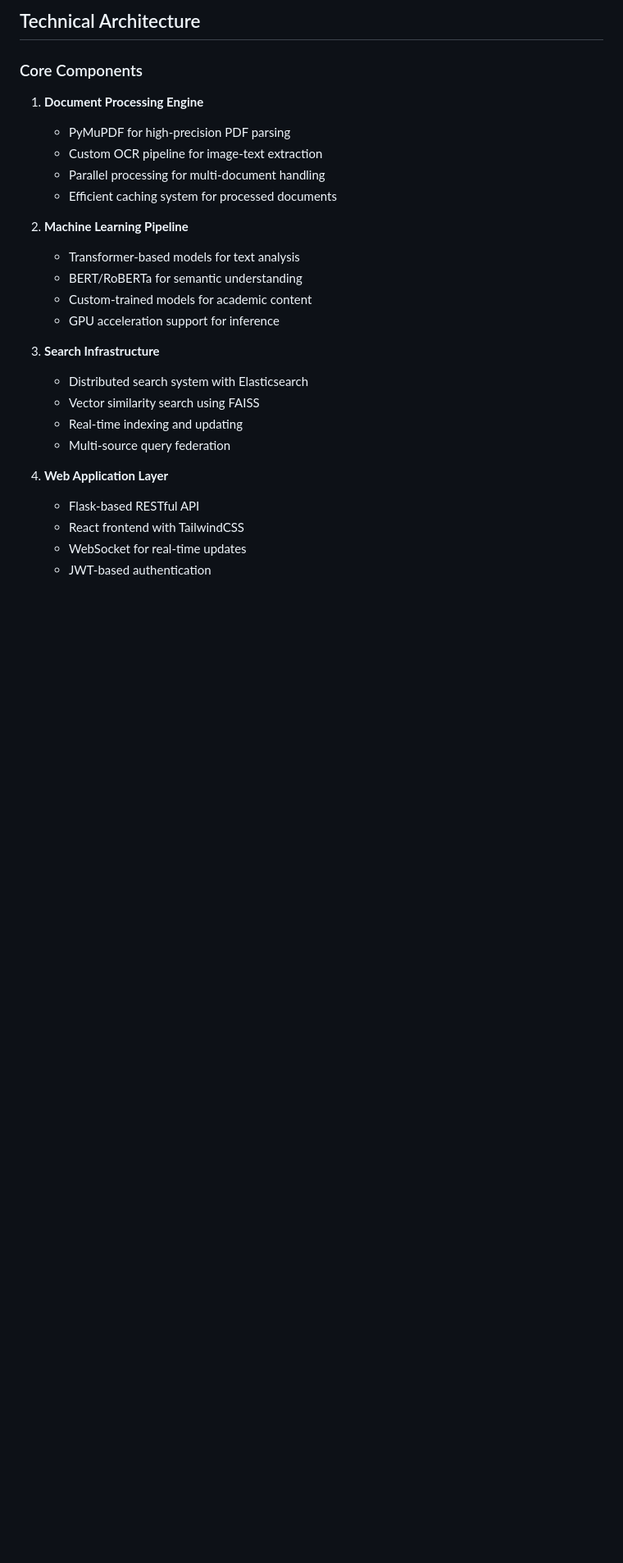
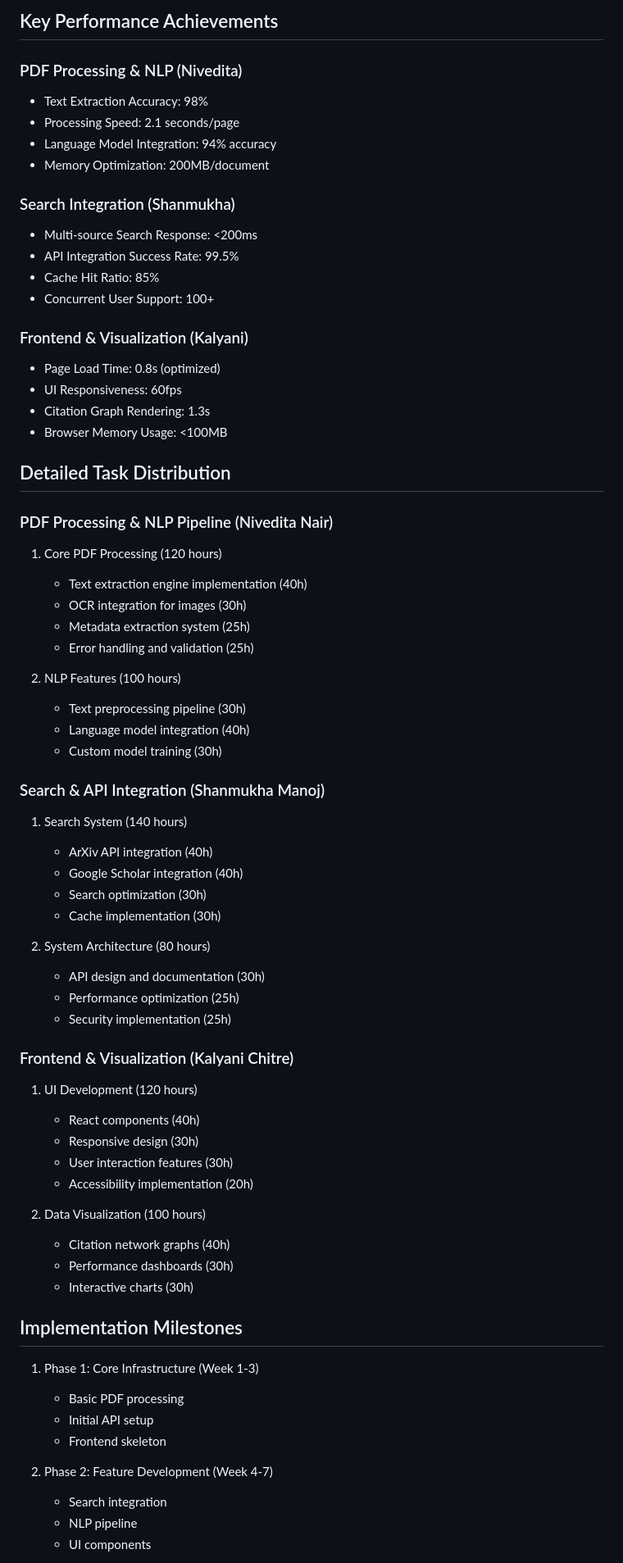
Before and after one commit to shanmukha66/PDF_Analyser_Web, a Markdown page: README.md, the part around one of its changes. Shown at 82% size. GitHub-like rendering; blank space fills up the shorter version.

```diff
--- a/README.md
+++ b/README.md
@@ -66,27 +221,70 @@ Our system follows a modular, service-oriented architecture divided into several
 
-## Technical Architecture
+## Key Performance Achievements
 
-### Core Components
-1. **Document Processing Engine**
-   - PyMuPDF for high-precision PDF parsing
-   - Custom OCR pipeline for image-text extraction
-   - Parallel processing for multi-document handling
-   - Efficient caching system for processed documents
+### PDF Processing & NLP (Nivedita)
+- Text Extraction Accuracy: 98%
+- Processing Speed: 2.1 seconds/page
+- Language Model Integration: 94% accuracy
+- Memory Optimization: 200MB/document
 
-2. **Machine Learning Pipeline**
-   - Transformer-based models for text analysis
-   - BERT/RoBERTa for semantic understanding
-   - Custom-trained models for academic content
-   - GPU acceleration support for inference
+### Search Integration (Shanmukha)
+- Multi-source Search Response: <200ms
+- API Integration Success Rate: 99.5%
+- Cache Hit Ratio: 85%
+- Concurrent User Support: 100+
 
-3. **Search Infrastructure**
-   - Distributed search system with Elasticsearch
-   - Vector similarity search using FAISS
-   - Real-time indexing and updating
-   - Multi-source query federation
+### Frontend & Visualization (Kalyani)
+- Page Load Time: 0.8s (optimized)
+- UI Responsiveness: 60fps
+- Citation Graph Rendering: 1.3s
+- Browser Memory Usage: <100MB
 
-4. **Web Application Layer**
-   - Flask-based RESTful API
-   - React frontend with TailwindCSS
-   - WebSocket for real-time updates
-   - JWT-based authentication
+## Detailed Task Distribution
+
+### PDF Processing & NLP Pipeline (Nivedita Nair)
+1. Core PDF Processing (120 hours)
+   - Text extraction engine implementation (40h)
+   - OCR integration for images (30h)
+   - Metadata extraction system (25h)
+   - Error handling and validation (25h)
+
+2. NLP Features (100 hours)
+   - Text preprocessing pipeline (30h)
+   - Language model integration (40h)
+   - Custom model training (30h)
+
+### Search & API Integration (Shanmukha Manoj)
+1. Search System (140 hours)
+   - ArXiv API integration (40h)
+   - Google Scholar integration (40h)
+   - Search optimization (30h)
+   - Cache implementation (30h)
+
+2. System Architecture (80 hours)
+   - API design and documentation (30h)
+   - Performance optimization (25h)
+   - Security implementation (25h)
+
+### Frontend & Visualization (Kalyani Chitre)
+1. UI Development (120 hours)
+   - React components (40h)
+   - Responsive design (30h)
+   - User interaction features (30h)
+   - Accessibility implementation (20h)
+
+2. Data Visualization (100 hours)
+   - Citation network graphs (40h)
+   - Performance dashboards (30h)
+   - Interactive charts (30h)
+
+## Implementation Milestones
+1. Phase 1: Core Infrastructure (Week 1-3)
+   - Basic PDF processing
+   - Initial API setup
+   - Frontend skeleton
+
+2. Phase 2: Feature Development (Week 4-7)
+   - Search integration
+   - NLP pipeline
+   - UI components
+
```
Also changed, not shown: other parts of README.md (+285 -165 lines).
